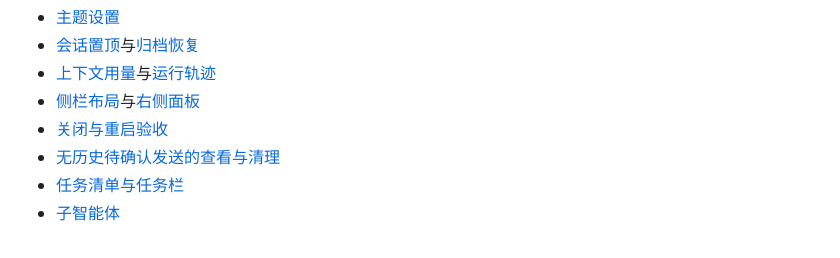
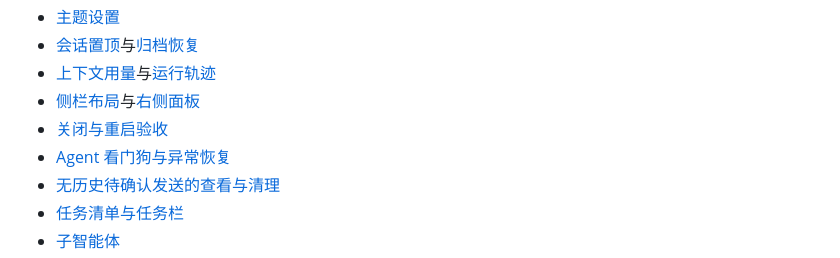
Before and after one commit to liwenshuai4516-debug/00, a Markdown page: AGENTS.md, the part around the change. Drawn GitHub-style.

Commit message:
添加 Agent 无进展看门狗与安全恢复提示

```diff
--- a/AGENTS.md
+++ b/AGENTS.md
@@ -128,6 +128,7 @@ JavaScript 使用两空格缩进、双引号、分号和描述性驼峰命名；
 - [上下文用量](docs/context-usage.md)与[运行轨迹](docs/trajectory-view.md)
 - [侧栏布局](docs/sidebar-layout.md)与[右侧面板](docs/right-sidebar.md)
 - [关闭与重启验收](docs/window-close-acceptance.md)
+- [Agent 看门狗与异常恢复](docs/agent-watchdog.md)
 - [无历史待确认发送的查看与清理](docs/unsent-send-review.md)
 - [任务清单与任务栏](docs/todo-dock.md)
 - [子智能体](docs/subagents.md)
```
Also changed, not shown: docs/agent-watchdog.md (added, +35 -0 lines), docs/images/agent-watchdog.png (added), 10 other files.
